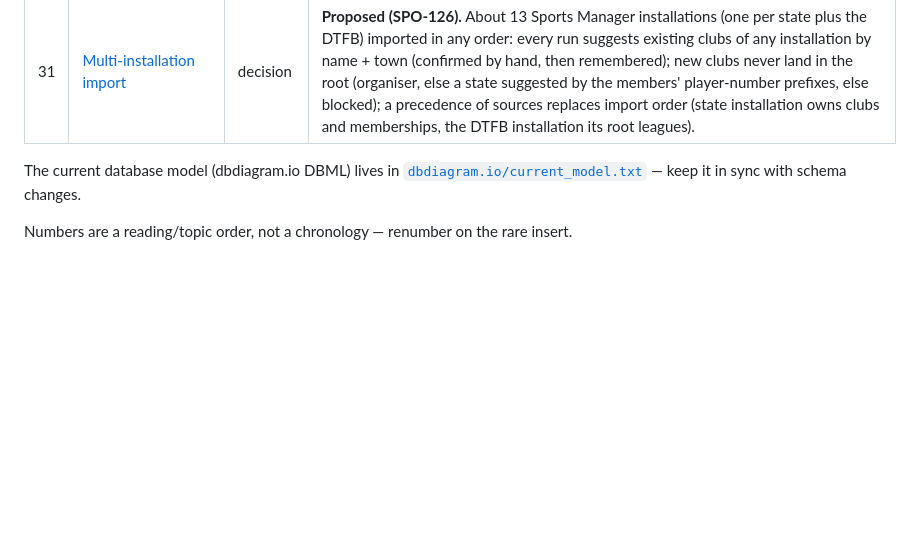
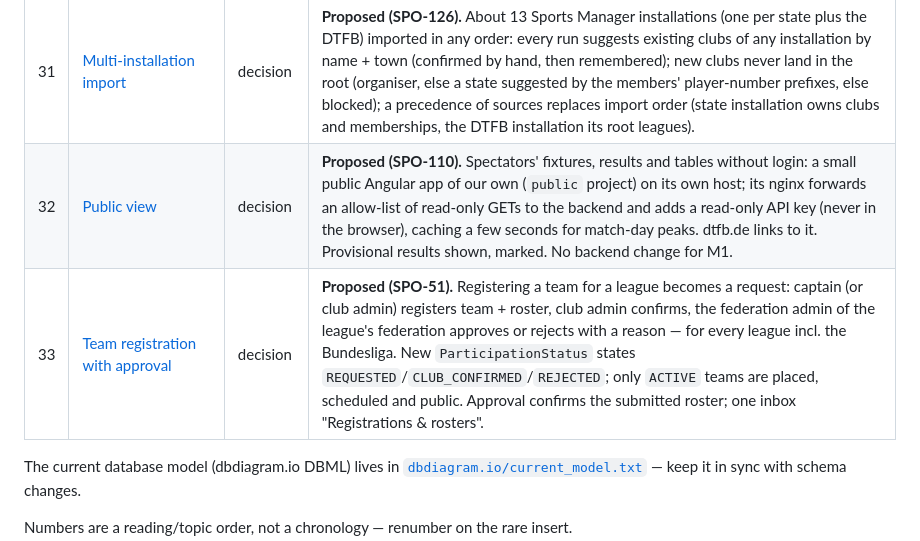
Before and after one commit to Deutscher-Tischfussballbund/sportshub-backend, a Markdown page: docs/00-README.md, the part around the change. Drawn GitHub-style; blank space fills up the shorter version.

```diff
--- a/docs/00-README.md
+++ b/docs/00-README.md
@@ -37,6 +37,8 @@ source of truth for what the code does; **decision** docs record why a choice wa
 | 29 | [Historical leagues](./29-historical-leagues.md) | decision | **Implemented 2026-10-10 (SPO-102).** Finished SM team leagues (season, league, teams, rosters, fixtures, games with players, sets) are imported as final history by a dedicated writer, since every live-workflow guard refuses the past. The SM's final table is frozen as the group's official table (new `official_table_entry`, served instead of the computed one); league identities across seasons are suggested by name and confirmed by the admin. Cups/KO, tournaments and individual competitions stay out. |
 | 30 | [Maintenance notices](./30-maintenance-notices.md) | decision | **Implemented 2026-10-10 (SPO-119).** Global admins schedule maintenance windows in the app (de/en text, start, end, optional "show from"); a bar on top of the app shows them, closable only before the window starts. A window marked read-only refuses every change with `423 MAINTENANCE_READ_ONLY` in one filter (not 503, which the frontend reads as "backend down") — except for global admins, who do the maintenance. |
 | 31 | [Multi-installation import](./31-multi-installation-import.md) | decision | **Proposed (SPO-126).** About 13 Sports Manager installations (one per state plus the DTFB) imported in any order: every run suggests existing clubs of any installation by name + town (confirmed by hand, then remembered); new clubs never land in the root (organiser, else a state suggested by the members' player-number prefixes, else blocked); a precedence of sources replaces import order (state installation owns clubs and memberships, the DTFB installation its root leagues). |
+| 32 | [Public view](./32-public-view.md) | decision | **Proposed (SPO-110).** Spectators' fixtures, results and tables without login: a small public Angular app of our own (`public` project) on its own host; its nginx forwards an allow-list of read-only GETs to the backend and adds a read-only API key (never in the browser), caching a few seconds for match-day peaks. dtfb.de links to it. Provisional results shown, marked. No backend change for M1. |
+| 33 | [Team registration with approval](./33-team-registration-approval.md) | decision | **Proposed (SPO-51).** Registering a team for a league becomes a request: captain (or club admin) registers team + roster, club admin confirms, the federation admin of the league's federation approves or rejects with a reason — for every league incl. the Bundesliga. New `ParticipationStatus` states `REQUESTED`/`CLUB_CONFIRMED`/`REJECTED`; only `ACTIVE` teams are placed, scheduled and public. Approval confirms the submitted roster; one inbox "Registrations & rosters". |
 
 The current database model (dbdiagram.io DBML) lives in [`dbdiagram.io/current_model.txt`](./dbdiagram.io/current_model.txt) — keep it in sync with schema changes.
 
```
Also changed, not shown: docs/32-public-view.md (added, +91 -0 lines), docs/33-team-registration-approval.md (added, +103 -0 lines).
